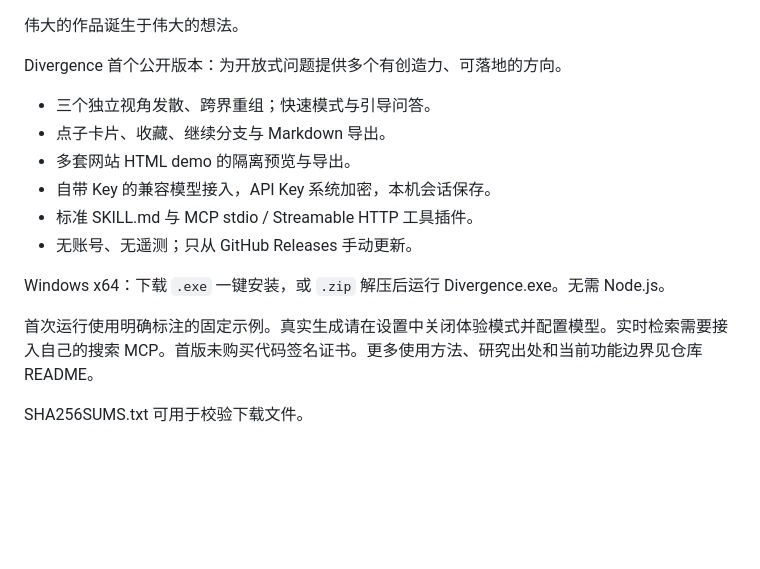
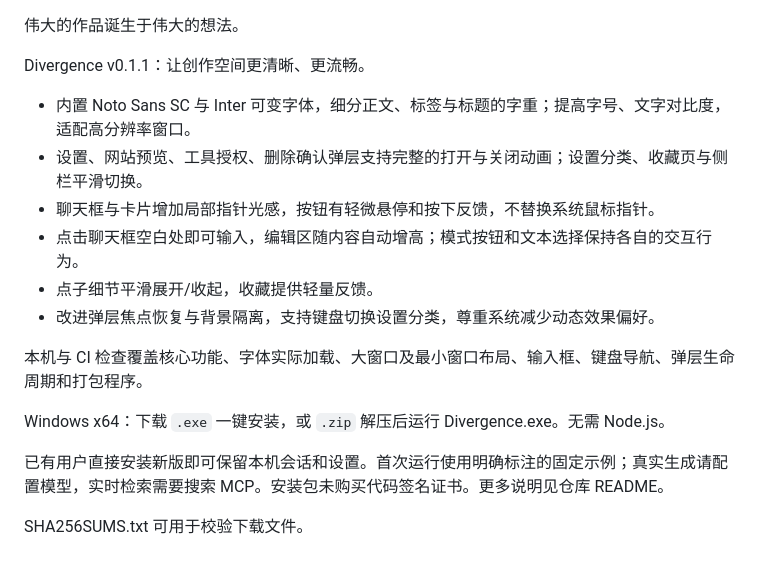
Before and after one commit to Antzer404/divergence, a Markdown page: docs/RELEASE.md, the part around the change. GitHub-like rendering; blank space fills up the shorter version.

```diff
--- a/docs/RELEASE.md
+++ b/docs/RELEASE.md
@@ -1,16 +1,18 @@
 伟大的作品诞生于伟大的想法。
 
-Divergence 首个公开版本：为开放式问题提供多个有创造力、可落地的方向。
+Divergence v0.1.1：让创作空间更清晰、更流畅。
 
-- 三个独立视角发散、跨界重组；快速模式与引导问答。
-- 点子卡片、收藏、继续分支与 Markdown 导出。
-- 多套网站 HTML demo 的隔离预览与导出。
-- 自带 Key 的兼容模型接入，API Key 系统加密，本机会话保存。
-- 标准 SKILL.md 与 MCP stdio / Streamable HTTP 工具插件。
-- 无账号、无遥测；只从 GitHub Releases 手动更新。
+- 内置 Noto Sans SC 与 Inter 可变字体，细分正文、标签与标题的字重；提高字号、文字对比度，适配高分辨率窗口。
+- 设置、网站预览、工具授权、删除确认弹层支持完整的打开与关闭动画；设置分类、收藏页与侧栏平滑切换。
+- 聊天框与卡片增加局部指针光感，按钮有轻微悬停和按下反馈，不替换系统鼠标指针。
+- 点击聊天框空白处即可输入，编辑区随内容自动增高；模式按钮和文本选择保持各自的交互行为。
+- 点子细节平滑展开/收起，收藏提供轻量反馈。
+- 改进弹层焦点恢复与背景隔离，支持键盘切换设置分类，尊重系统减少动态效果偏好。
+
+本机与 CI 检查覆盖核心功能、字体实际加载、大窗口及最小窗口布局、输入框、键盘导航、弹层生命周期和打包程序。
 
 Windows x64：下载 `.exe` 一键安装，或 `.zip` 解压后运行 Divergence.exe。无需 Node.js。
 
-首次运行使用明确标注的固定示例。真实生成请在设置中关闭体验模式并配置模型。实时检索需要接入自己的搜索 MCP。首版未购买代码签名证书。更多使用方法、研究出处和当前功能边界见仓库 README。
+已有用户直接安装新版即可保留本机会话和设置。首次运行使用明确标注的固定示例；真实生成请配置模型，实时检索需要搜索 MCP。安装包未购买代码签名证书。更多说明见仓库 README。
 
 SHA256SUMS.txt 可用于校验下载文件。
```
Also changed, not shown: README.md (+4 -0 lines), docs/CHANGELOG.md (added, +16 -0 lines), assets/screenshot.png, 10 other files.
